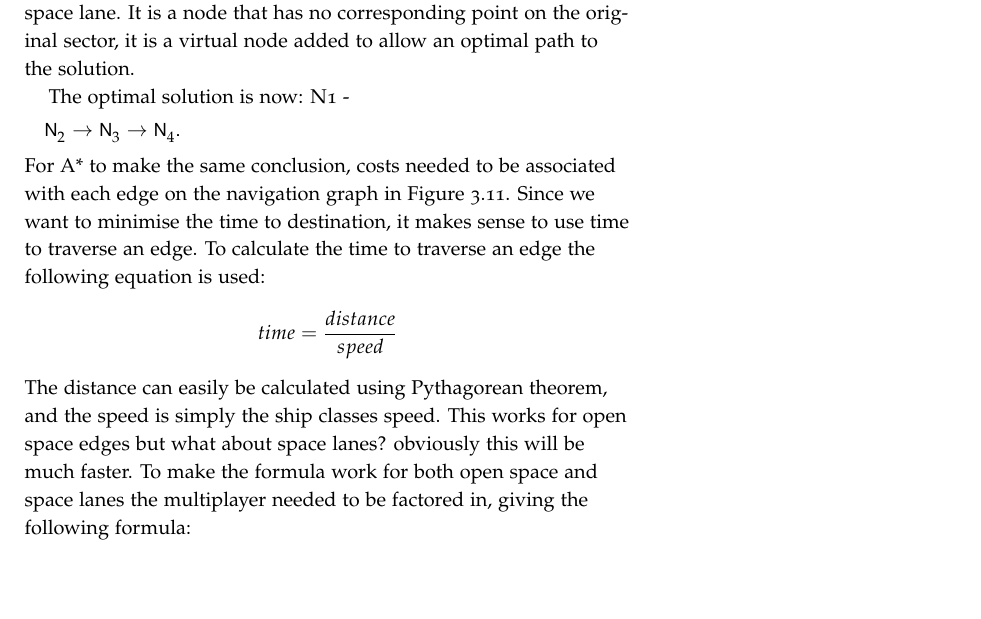
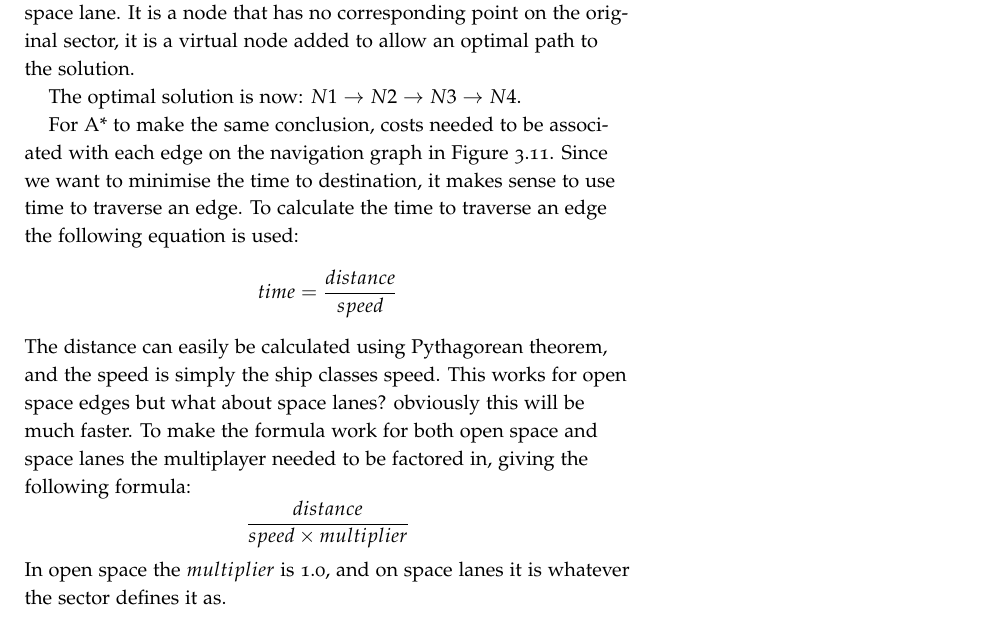
Before and after one commit to laithalissa/Serenity-report, a LaTeX thesis (Final Report/CS407 Group Report.tex, which reads Final Report/chapter/Game/PathFinding.tex): part of page 53 of 131, cut so that both start at the same text, the shorter picture padded with empty space. Compiled offline with pdfLaTeX.

Commit message:
chapter 3:   - cleaned up some equations

```diff
--- a/Final Report/chapter/Game/PathFinding.tex
+++ b/Final Report/chapter/Game/PathFinding.tex
@@ -111,7 +111,7 @@ If the destination wasn't a planet then a node would need to be added for this a
 Node N2 doesn't correspond to any planet, start point or destination point, it corresponds to where the ship needs to enter the space lane.
 It is a node that has no corresponding point on the original sector, it is a virtual node added to allow an optimal path to the solution.
 
-The optimal solution is now: N1 -> N2 -> N3 -> N4.
+The optimal solution is now: $N1 \to N2 \to N3 \to N4$.
 
 For A* to make the same conclusion, costs needed to be associated with each edge on the navigation graph in Figure \ref{fig:pathfinding:simpleSectorOption3NavigationGraph}.
 Since we want to minimise the time to destination, it makes sense to use time to traverse an edge.
@@ -120,6 +120,8 @@ $$ time = \frac{distance}{speed} $$
 The distance can easily be calculated using Pythagorean theorem, and the speed is simply the ship classes speed.
 This works for open space edges but what about space lanes? obviously this will be much faster.
 To make the formula work for both open space and space lanes the multiplayer needed to be factored in, giving the following formula:
+$$ \frac{distance}{speed \times multiplier} $$
+In open space the $multiplier$ is 1.0, and on space lanes it is whatever the sector defines it as.
 
 % navigation of sector graph
 
```
